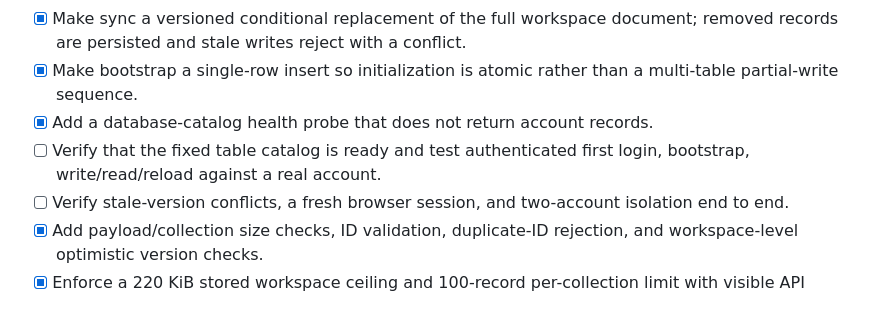
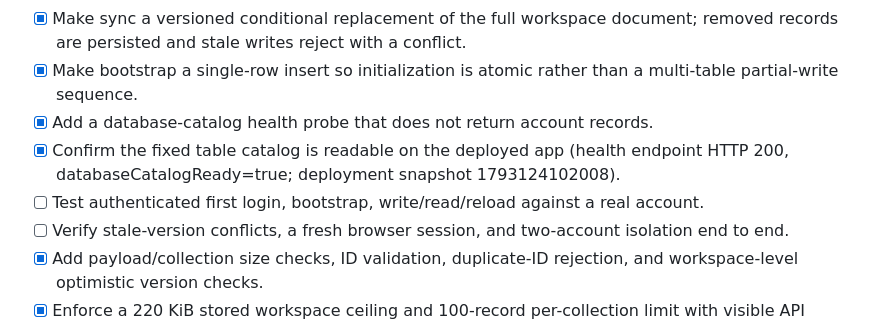
Before and after one commit to Loofy147/AI-Business-Portfolio, a Markdown page: docs/BUILD-ROADMAP.md, the part around the change. Rendered like a GitHub page.

Commit message:
Mark fixed workspace table catalog health gate verified

```diff
--- a/docs/BUILD-ROADMAP.md
+++ b/docs/BUILD-ROADMAP.md
@@ -31,7 +31,8 @@ The roadmap tracks software and business delivery, not market-research completio
 - [x] Make sync a versioned conditional replacement of the full workspace document; removed records are persisted and stale writes reject with a conflict.
 - [x] Make bootstrap a single-row insert so initialization is atomic rather than a multi-table partial-write sequence.
 - [x] Add a database-catalog health probe that does not return account records.
-- [ ] Verify that the fixed table catalog is ready and test authenticated first login, bootstrap, write/read/reload against a real account.
+- [x] Confirm the fixed table catalog is readable on the deployed app (health endpoint HTTP 200, databaseCatalogReady=true; deployment snapshot 1793124102008).
+- [ ] Test authenticated first login, bootstrap, write/read/reload against a real account.
 - [ ] Verify stale-version conflicts, a fresh browser session, and two-account isolation end to end.
 - [x] Add payload/collection size checks, ID validation, duplicate-ID rejection, and workspace-level optimistic version checks.
 - [x] Enforce a 220 KiB stored workspace ceiling and 100-record per-collection limit with visible API errors.
```
